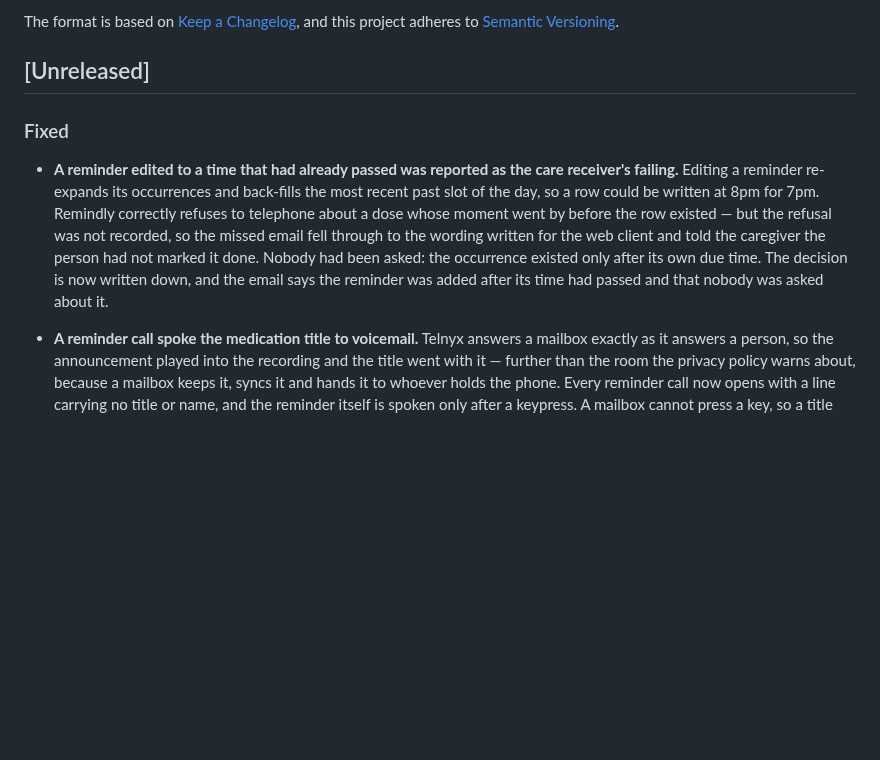
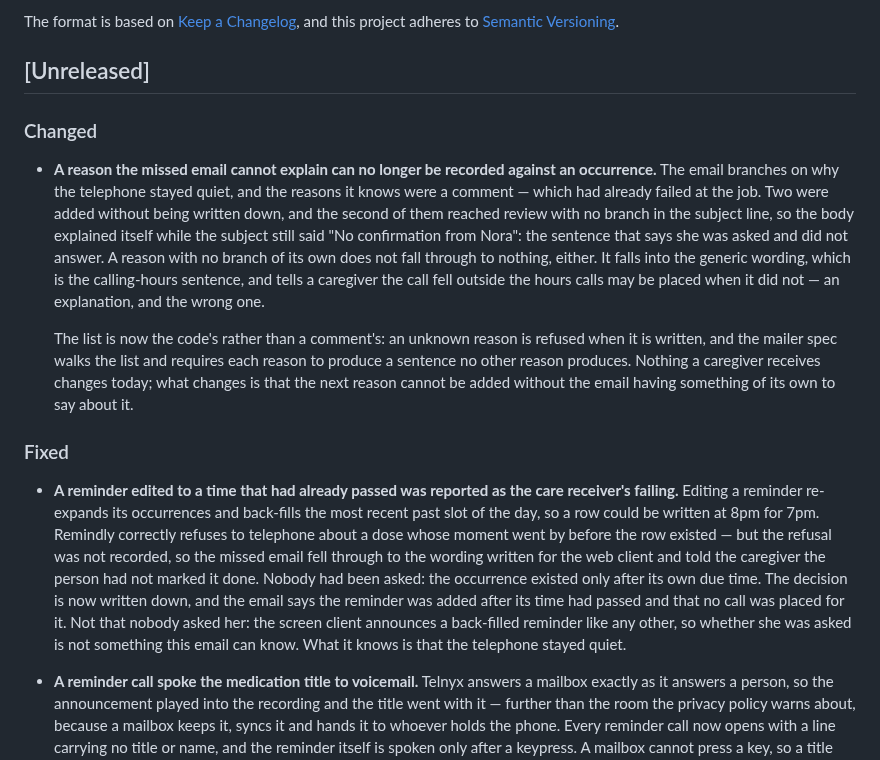
Before and after one commit to navjeetc/remindly_monorepo, a Markdown page: CHANGELOG.md, the part around the change. Drawn GitHub-style; blank space fills up the shorter version.

Commit message:
Record the guard in the changelog, and correct what shipped beside it
AGENTS.md asks for a root CHANGELOG entry on a bug fix or a feature and
this had neither. Under Changed rather than Fixed: nothing a caregiver
receives changes today, what changes is that the next reason cannot be
added without the email having something of its own to say about it.

The entry #137 left under Fixed described copy that no longer exists. It
ended "and that nobody was asked about it", which is the sentence the
email itself gave up in 95b8ee9 -- the screen client announces a
back-filled reminder like any other, so whether she was asked is not
something the email can know. The entry is a page people read to find out
what changed, and it was describing a version of the change that lasted
two commits.

Raised by Codex on the pushed commit.

Co-Authored-By: Claude Opus 5 <noreply@anthropic.com>
Claude-Session: https://claude.ai/code/session_01K38fsEPsNTqsv4ZsJv6NRL

```diff
--- a/CHANGELOG.md
+++ b/CHANGELOG.md
@@ -6,6 +6,24 @@ The format is based on [Keep a Changelog](https://keepachangelog.com/en/1.0.0/),
 and this project adheres to [Semantic Versioning](https://semver.org/spec/v2.0.0.html).
 
 ## [Unreleased]
+
+### Changed
+- **A reason the missed email cannot explain can no longer be recorded against
+  an occurrence.** The email branches on why the telephone stayed quiet, and the
+  reasons it knows were a comment — which had already failed at the job. Two
+  were added without being written down, and the second of them reached review
+  with no branch in the subject line, so the body explained itself while the
+  subject still said "No confirmation from Nora": the sentence that says she was
+  asked and did not answer. A reason with no branch of its own does not fall
+  through to nothing, either. It falls into the generic wording, which is the
+  calling-hours sentence, and tells a caregiver the call fell outside the hours
+  calls may be placed when it did not — an explanation, and the wrong one.
+
+  The list is now the code's rather than a comment's: an unknown reason is
+  refused when it is written, and the mailer spec walks the list and requires
+  each reason to produce a sentence no other reason produces. Nothing a
+  caregiver receives changes today; what changes is that the next reason cannot
+  be added without the email having something of its own to say about it.
 
 ### Fixed
 - **A reminder edited to a time that had already passed was reported as the care
@@ -17,7 +35,10 @@ and this project adheres to [Semantic Versioning](https://semver.org/spec/v2.0.0
   the caregiver the person had not marked it done. Nobody had been asked: the
   occurrence existed only after its own due time. The decision is now written
   down, and the email says the reminder was added after its time had passed and
-  that nobody was asked about it.
+  that no call was placed for it. Not that nobody asked her: the screen client
+  announces a back-filled reminder like any other, so whether she was asked is
+  not something this email can know. What it knows is that the telephone stayed
+  quiet.
 
 - **A reminder call spoke the medication title to voicemail.** Telnyx answers a
   mailbox exactly as it answers a person, so the announcement played into the
```
